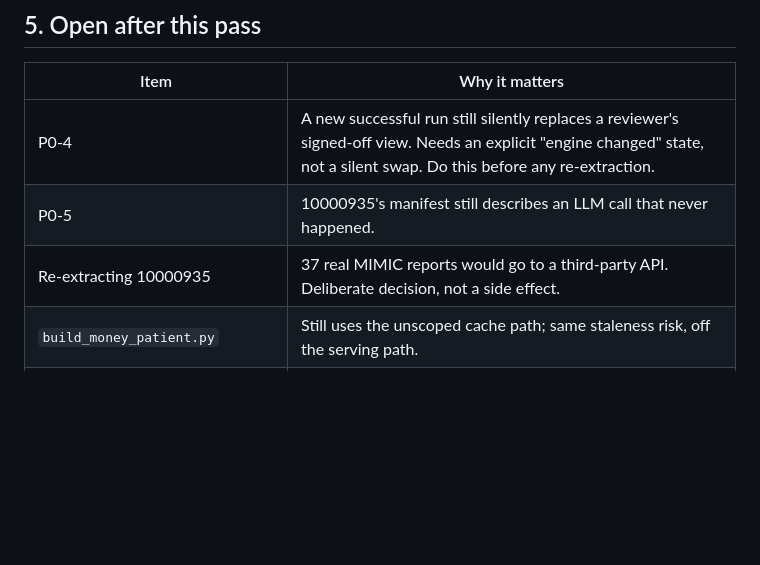
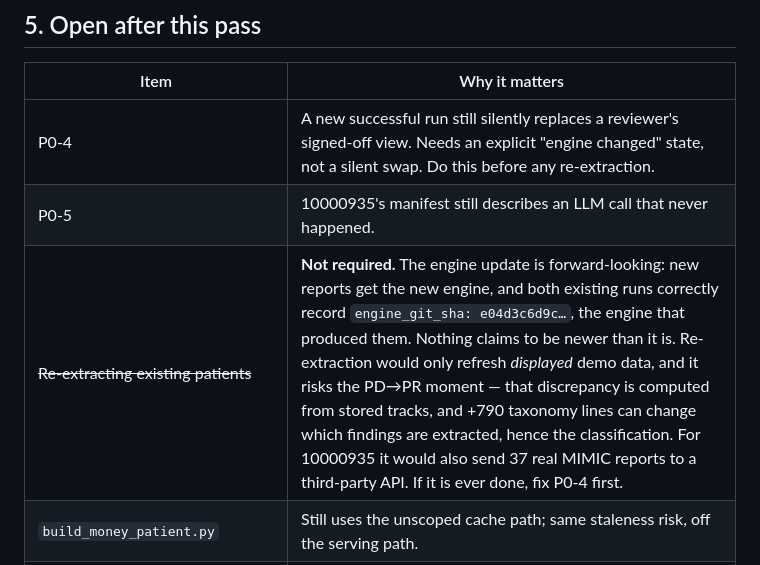
Before and after one commit to Saksham-Bali/med_notes_demo, a Markdown page: PRE_UPDATE_PLAN_2026-07-30.md, the part around the change. Drawn GitHub-style; blank space fills up the shorter version.

Commit message:
docs: re-extraction is not required, and say why
Listing it as an open item read as a to-do. It is not one. The engine update is
forward-looking; both existing runs correctly record the engine that produced them,
so nothing claims to be newer than it is. Re-extraction would only refresh displayed
demo data, and it risks the PD->PR moment, since that discrepancy is computed from
stored tracks and +790 taxonomy lines can change which findings are extracted.

Co-Authored-By: Claude Opus 5 (1M context) <noreply@anthropic.com>

```diff
--- a/PRE_UPDATE_PLAN_2026-07-30.md
+++ b/PRE_UPDATE_PLAN_2026-07-30.md
@@ -370,7 +370,7 @@ been triggered. It remains unfixed and is now the top open item.
 |------|----------------|
 | P0-4 | A new successful run still silently replaces a reviewer's signed-off view. Needs an explicit "engine changed" state, not a silent swap. Do this before any re-extraction. |
 | P0-5 | 10000935's manifest still describes an LLM call that never happened. |
-| Re-extracting 10000935 | 37 real MIMIC reports would go to a third-party API. Deliberate decision, not a side effect. |
+| ~~Re-extracting existing patients~~ | **Not required.** The engine update is forward-looking: new reports get the new engine, and both existing runs correctly record `engine_git_sha: e04d3c6d9c…`, the engine that produced them. Nothing claims to be newer than it is. Re-extraction would only refresh *displayed* demo data, and it risks the PD→PR moment — that discrepancy is computed from stored tracks, and +790 taxonomy lines can change which findings are extracted, hence the classification. For 10000935 it would also send 37 real MIMIC reports to a third-party API. If it is ever done, fix P0-4 first. |
 | `build_money_patient.py` | Still uses the unscoped cache path; same staleness risk, off the serving path. |
 | `seed_demo.py:113-135` | Duplicate `resolve_git_sha` that never exercises the VENDOR_SHA branch. Hygiene. |
 | `findingframe_deploy_snapshot/` | 17 Jul, carries live secrets, no owner. |
```
